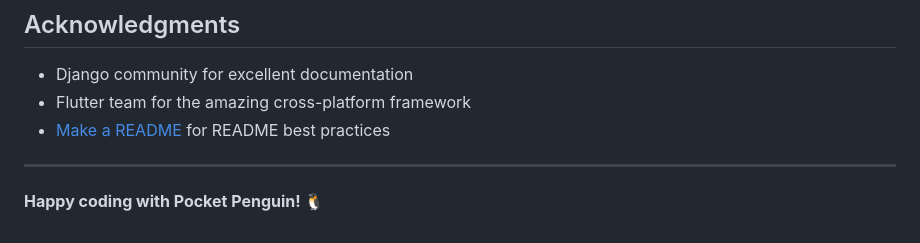
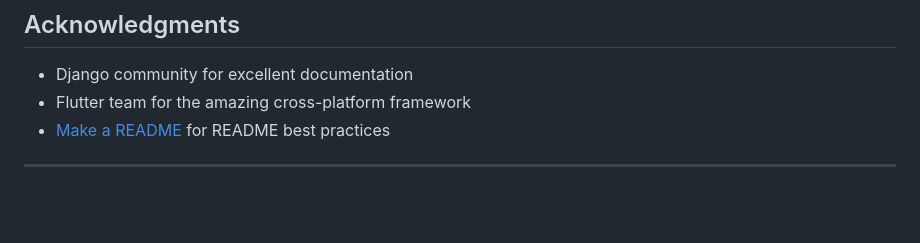
Before and after one commit to wkeav/Pocket_Penguin, a Markdown page: README.md, the part around one of its changes. GitHub-like rendering; blank space fills up the shorter version.

```diff
--- a/README.md
+++ b/README.md
@@ -417,5 +417,3 @@ This project is licensed under the MIT License - see the [LICENSE](LICENSE) file
 - [Make a README](https://www.makeareadme.com/) for README best practices
 
 ---
-
-**Happy coding with Pocket Penguin! 🐧**
```
Also changed, not shown: other parts of README.md (+5 -5 lines).
